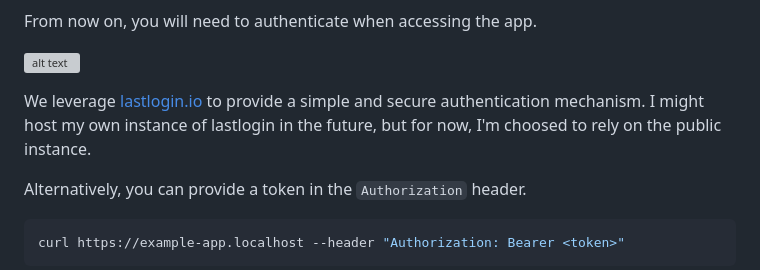
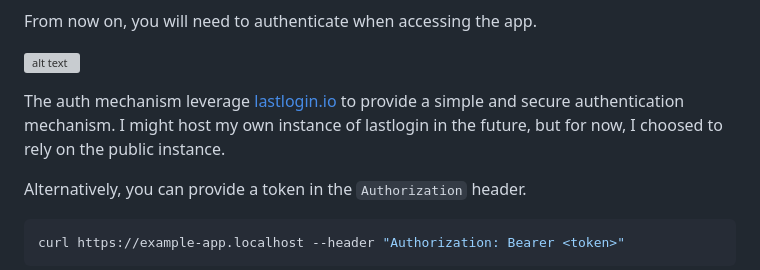
Before and after one commit to pomdtr/smallweb-blog, a Markdown page: src/posts/2024-09-01_v0.13.md, the part around the change. Drawn GitHub-style; grey boxes are pictures that could not be loaded.

Commit message:
fix typo

```diff
--- a/src/posts/2024-09-01_v0.13.md
+++ b/src/posts/2024-09-01_v0.13.md
@@ -40,7 +40,7 @@ From now on, you will need to authenticate when accessing the app.
 
 ![alt text](/img/lastlogin.png)
 
-We leverage [lastlogin.io](https://lastlogin.io) to provide a simple and secure authentication mechanism. I might host my own instance of lastlogin in the future, but for now, I'm choosed to rely on the public instance.
+The auth mechanism leverage [lastlogin.io](https://lastlogin.io) to provide a simple and secure authentication mechanism. I might host my own instance of lastlogin in the future, but for now, I choosed to rely on the public instance.
 
 Alternatively, you can provide a token in the `Authorization` header.
 
```
